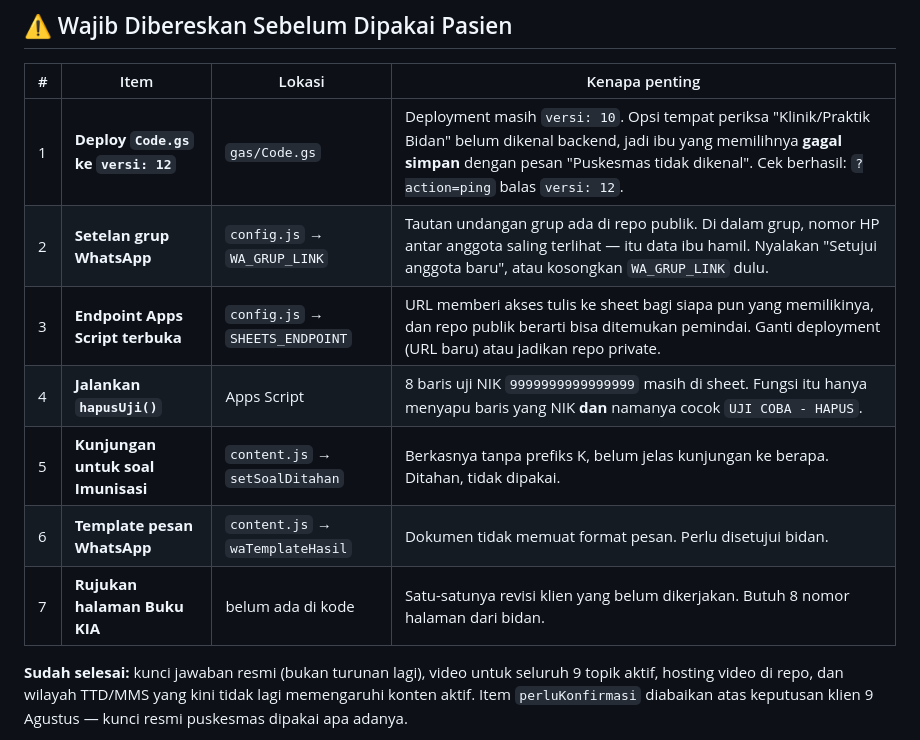
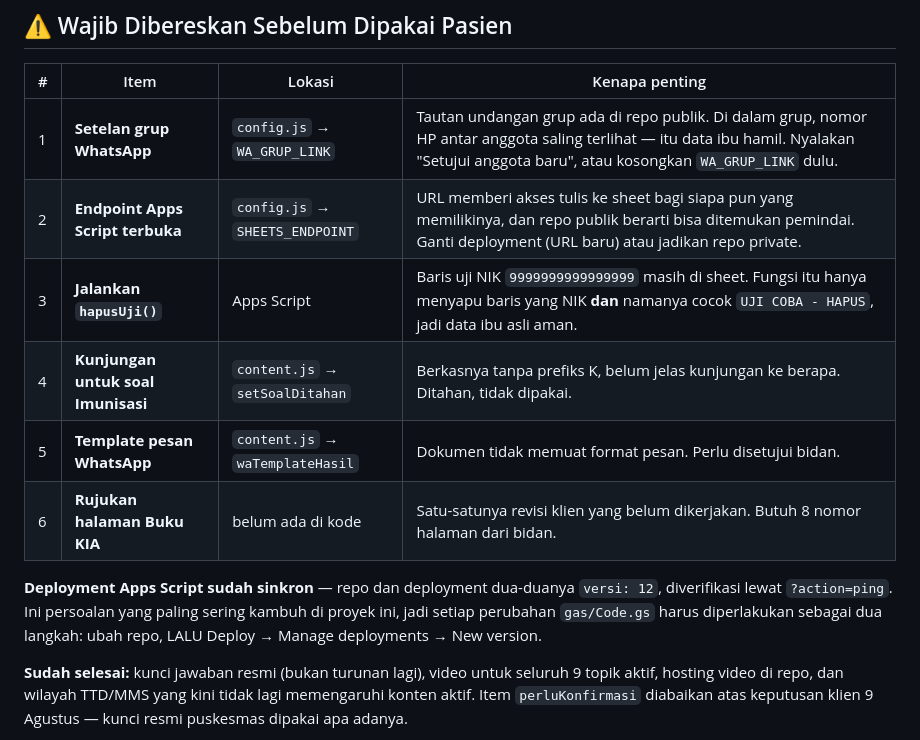
Before and after one commit to iamsleepyhead00/kiara-puskes-cakung, a Markdown page: README.md, the part around the change. Drawn GitHub-style.

```diff
--- a/README.md
+++ b/README.md
@@ -409,13 +409,18 @@ dibiarkan sebagai penanda. Jangan kerjakan sampai ada instruksi baru.
 
 | # | Item | Lokasi | Kenapa penting |
 |---|---|---|---|
-| 1 | **Deploy `Code.gs` ke `versi: 12`** | `gas/Code.gs` | Deployment masih `versi: 10`. Opsi tempat periksa "Klinik/Praktik Bidan" belum dikenal backend, jadi ibu yang memilihnya **gagal simpan** dengan pesan "Puskesmas tidak dikenal". Cek berhasil: `?action=ping` balas `versi: 12`. |
-| 2 | **Setelan grup WhatsApp** | `config.js` → `WA_GRUP_LINK` | Tautan undangan grup ada di repo publik. Di dalam grup, nomor HP antar anggota saling terlihat — itu data ibu hamil. Nyalakan "Setujui anggota baru", atau kosongkan `WA_GRUP_LINK` dulu. |
-| 3 | **Endpoint Apps Script terbuka** | `config.js` → `SHEETS_ENDPOINT` | URL memberi akses tulis ke sheet bagi siapa pun yang memilikinya, dan repo publik berarti bisa ditemukan pemindai. Ganti deployment (URL baru) atau jadikan repo private. |
-| 4 | **Jalankan `hapusUji()`** | Apps Script | 8 baris uji NIK `9999999999999999` masih di sheet. Fungsi itu hanya menyapu baris yang NIK **dan** namanya cocok `UJI COBA - HAPUS`. |
-| 5 | **Kunjungan untuk soal Imunisasi** | `content.js` → `setSoalDitahan` | Berkasnya tanpa prefiks K, belum jelas kunjungan ke berapa. Ditahan, tidak dipakai. |
-| 6 | **Template pesan WhatsApp** | `content.js` → `waTemplateHasil` | Dokumen tidak memuat format pesan. Perlu disetujui bidan. |
-| 7 | **Rujukan halaman Buku KIA** | belum ada di kode | Satu-satunya revisi klien yang belum dikerjakan. Butuh 8 nomor halaman dari bidan. |
+| 1 | **Setelan grup WhatsApp** | `config.js` → `WA_GRUP_LINK` | Tautan undangan grup ada di repo publik. Di dalam grup, nomor HP antar anggota saling terlihat — itu data ibu hamil. Nyalakan "Setujui anggota baru", atau kosongkan `WA_GRUP_LINK` dulu. |
+| 2 | **Endpoint Apps Script terbuka** | `config.js` → `SHEETS_ENDPOINT` | URL memberi akses tulis ke sheet bagi siapa pun yang memilikinya, dan repo publik berarti bisa ditemukan pemindai. Ganti deployment (URL baru) atau jadikan repo private. |
+| 3 | **Jalankan `hapusUji()`** | Apps Script | Baris uji NIK `9999999999999999` masih di sheet. Fungsi itu hanya menyapu baris yang NIK **dan** namanya cocok `UJI COBA - HAPUS`, jadi data ibu asli aman. |
+| 4 | **Kunjungan untuk soal Imunisasi** | `content.js` → `setSoalDitahan` | Berkasnya tanpa prefiks K, belum jelas kunjungan ke berapa. Ditahan, tidak dipakai. |
+| 5 | **Template pesan WhatsApp** | `content.js` → `waTemplateHasil` | Dokumen tidak memuat format pesan. Perlu disetujui bidan. |
+| 6 | **Rujukan halaman Buku KIA** | belum ada di kode | Satu-satunya revisi klien yang belum dikerjakan. Butuh 8 nomor halaman dari bidan. |
+
+**Deployment Apps Script sudah sinkron** — repo dan deployment dua-duanya
+`versi: 12`, diverifikasi lewat `?action=ping`. Ini persoalan yang paling
+sering kambuh di proyek ini, jadi setiap perubahan `gas/Code.gs` harus
+diperlakukan sebagai dua langkah: ubah repo, LALU Deploy → Manage deployments
+→ New version.
 
 **Sudah selesai:** kunci jawaban resmi (bukan turunan lagi), video untuk seluruh
 9 topik aktif, hosting video di repo, dan wilayah TTD/MMS yang kini tidak lagi
```
Also changed, not shown: CATATAN-SESI.md (+56 -31 lines).
